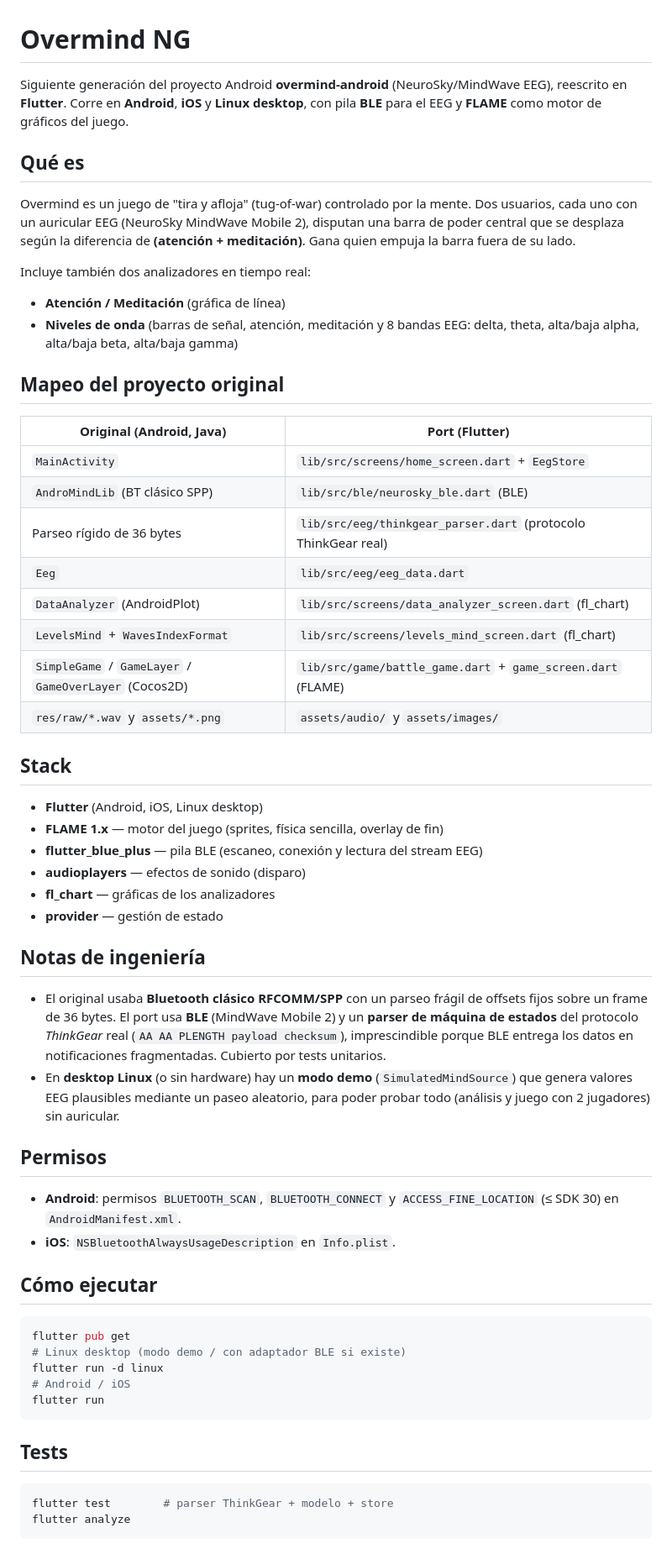
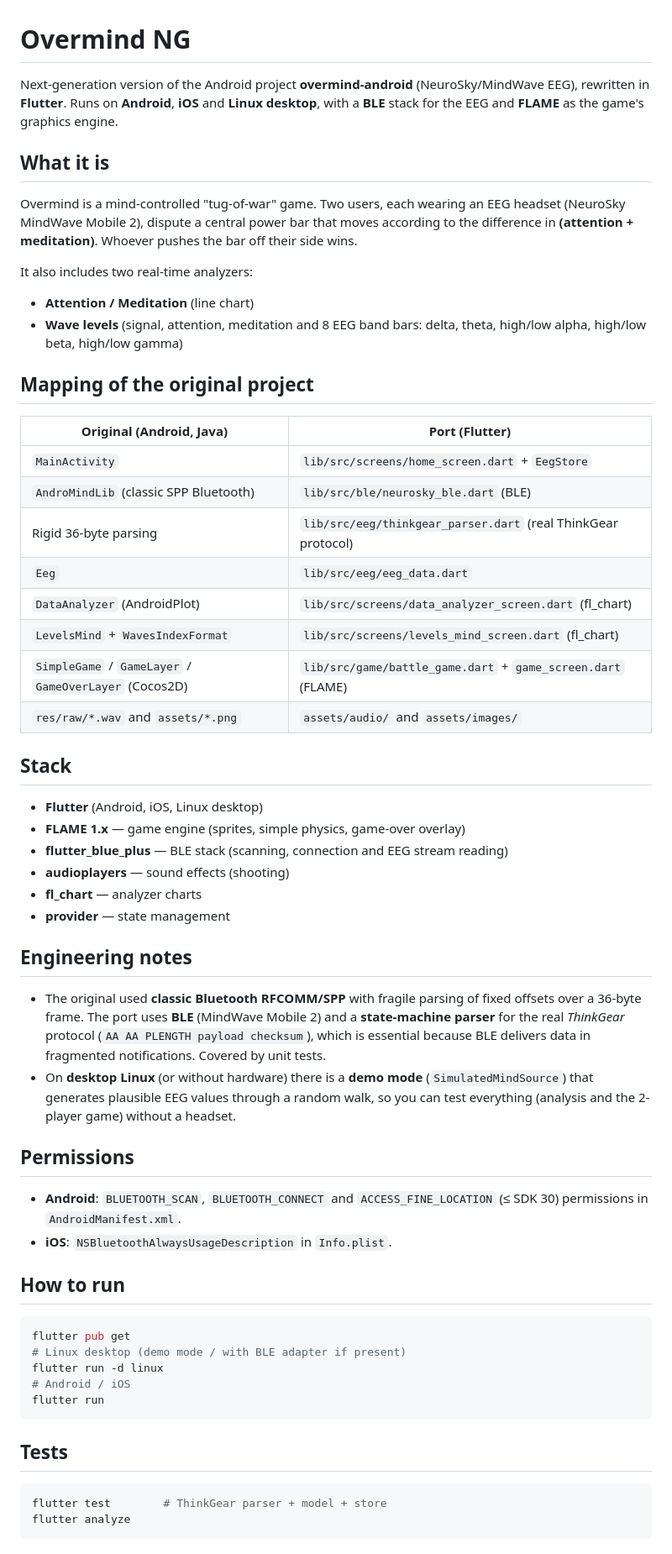
Before and after one commit to Thempra/overmind-ng, a Markdown page: README.md, the part around one of its changes. Shown at 84% size. Rendered like a GitHub page.

Commit message:
docs: translate README to English

````diff
--- a/README.md
+++ b/README.md
@@ -1,66 +1,66 @@
 # Overmind NG
 
-Siguiente generación del proyecto Android **overmind-android** (NeuroSky/MindWave EEG),
-reescrito en **Flutter**.
-Corre en **Android**, **iOS** y **Linux desktop**, con pila **BLE** para el EEG y
-**FLAME** como motor de gráficos del juego.
+Next-generation version of the Android project **overmind-android** (NeuroSky/MindWave EEG),
+rewritten in **Flutter**.
+Runs on **Android**, **iOS** and **Linux desktop**, with a **BLE** stack for the EEG and
+**FLAME** as the game's graphics engine.
 
-## Qué es
+## What it is
 
-Overmind es un juego de "tira y afloja" (tug-of-war) controlado por la mente.
-Dos usuarios, cada uno con un auricular EEG (NeuroSky MindWave Mobile 2),
-disputan una barra de poder central que se desplaza según la diferencia de
-**(atención + meditación)**. Gana quien empuja la barra fuera de su lado.
+Overmind is a mind-controlled "tug-of-war" game.
+Two users, each wearing an EEG headset (NeuroSky MindWave Mobile 2),
+dispute a central power bar that moves according to the difference in
+**(attention + meditation)**. Whoever pushes the bar off their side wins.
 
-Incluye también dos analizadores en tiempo real:
-- **Atención / Meditación** (gráfica de línea)
-- **Niveles de onda** (barras de señal, atención, meditación y 8 bandas EEG:
-  delta, theta, alta/baja alpha, alta/baja beta, alta/baja gamma)
+It also includes two real-time analyzers:
+- **Attention / Meditation** (line chart)
+- **Wave levels** (signal, attention, meditation and 8 EEG band bars:
+  delta, theta, high/low alpha, high/low beta, high/low gamma)
 
-## Mapeo del proyecto original
+## Mapping of the original project
 
 | Original (Android, Java) | Port (Flutter) |
 |---|---|
 | `MainActivity` | `lib/src/screens/home_screen.dart` + `EegStore` |
-| `AndroMindLib` (BT clásico SPP) | `lib/src/ble/neurosky_ble.dart` (BLE) |
-| Parseo rígido de 36 bytes | `lib/src/eeg/thinkgear_parser.dart` (protocolo ThinkGear real) |
+| `AndroMindLib` (classic SPP Bluetooth) | `lib/src/ble/neurosky_ble.dart` (BLE) |
+| Rigid 36-byte parsing | `lib/src/eeg/thinkgear_parser.dart` (real ThinkGear protocol) |
 | `Eeg` | `lib/src/eeg/eeg_data.dart` |
 | `DataAnalyzer` (AndroidPlot) | `lib/src/screens/data_analyzer_screen.dart` (fl_chart) |
 | `LevelsMind` + `WavesIndexFormat` | `lib/src/screens/levels_mind_screen.dart` (fl_chart) |
 | `SimpleGame` / `GameLayer` / `GameOverLayer` (Cocos2D) | `lib/src/game/battle_game.dart` + `game_screen.dart` (FLAME) |
-| `res/raw/*.wav` y `assets/*.png` | `assets/audio/` y `assets/images/` |
+| `res/raw/*.wav` and `assets/*.png` | `assets/audio/` and `assets/images/` |
 
 ## Stack
 
 - **Flutter** (Android, iOS, Linux desktop)
-- **FLAME 1.x** — motor del juego (sprites, física sencilla, overlay de fin)
-- **flutter_blue_plus** — pila BLE (escaneo, conexión y lectura del stream EEG)
-- **audioplayers** — efectos de sonido (disparo)
-- **fl_chart** — gráficas de los analizadores
-- **provider** — gestión de estado
+- **FLAME 1.x** — game engine (sprites, simple physics, game-over overlay)
+- **flutter_blue_plus** — BLE stack (scanning, connection and EEG stream reading)
+- **audioplayers** — sound effects (shooting)
+- **fl_chart** — analyzer charts
+- **provider** — state management
 
-## Notas de ingeniería
+## Engineering notes
 
-- El original usaba **Bluetooth clásico RFCOMM/SPP** con un parseo frágil de
-  offsets fijos sobre un frame de 36 bytes. El port usa **BLE** (MindWave
-  Mobile 2) y un **parser de máquina de estados** del protocolo *ThinkGear*
-  real (`AA AA PLENGTH payload checksum`), imprescindible porque BLE entrega
-  los datos en notificaciones fragmentadas. Cubierto por tests unitarios.
-- En **desktop Linux** (o sin hardware) hay un **modo demo** (`SimulatedMindSource`)
-  que genera valores EEG plausibles mediante un paseo aleatorio, para poder
-  probar todo (análisis y juego con 2 jugadores) sin auricular.
+- The original used **classic Bluetooth RFCOMM/SPP** with fragile parsing of
+  fixed offsets over a 36-byte frame. The port uses **BLE** (MindWave
+  Mobile 2) and a **state-machine parser** for the real *ThinkGear* protocol
+  (`AA AA PLENGTH payload checksum`), which is essential because BLE delivers
+  data in fragmented notifications. Covered by unit tests.
+- On **desktop Linux** (or without hardware) there is a **demo mode** (`SimulatedMindSource`)
+  that generates plausible EEG values through a random walk, so you can test
+  everything (analysis and the 2-player game) without a headset.
 
-## Permisos
+## Permissions
 
-- **Android**: permisos `BLUETOOTH_SCAN`, `BLUETOOTH_CONNECT` y
-  `ACCESS_FINE_LOCATION` (≤ SDK 30) en `AndroidManifest.xml`.
-- **iOS**: `NSBluetoothAlwaysUsageDescription` en `Info.plist`.
+- **Android**: `BLUETOOTH_SCAN`, `BLUETOOTH_CONNECT` and
+  `ACCESS_FINE_LOCATION` (≤ SDK 30) permissions in `AndroidManifest.xml`.
+- **iOS**: `NSBluetoothAlwaysUsageDescription` in `Info.plist`.
 
-## Cómo ejecutar
+## How to run
 
 ```bash
 flutter pub get
-# Linux desktop (modo demo / con adaptador BLE si existe)
+# Linux desktop (demo mode / with BLE adapter if present)
 flutter run -d linux
 # Android / iOS
 flutter run
@@ -69,7 +69,7 @@ flutter run
 ## Tests
 
 ```bash
-flutter test        # parser ThinkGear + modelo + store
+flutter test        # ThinkGear parser + model + store
 flutter analyze
 ```
 
````
Also changed, not shown: other parts of README.md (+3 -3 lines).
